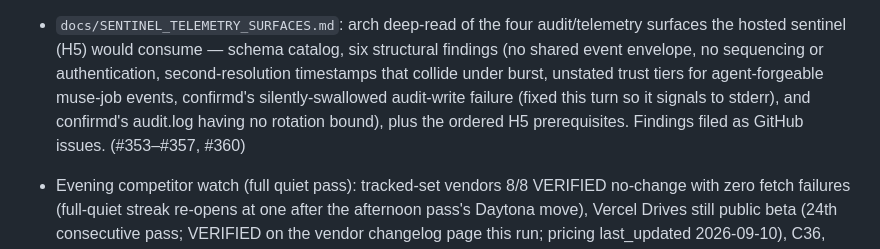
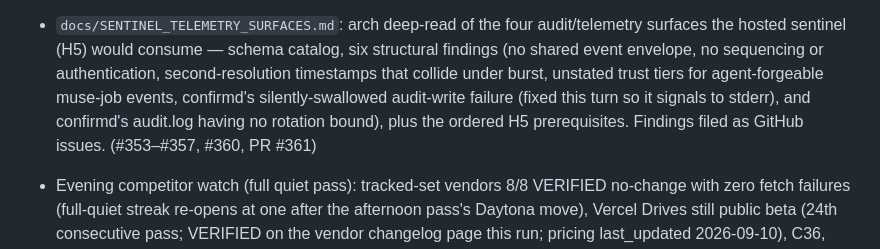
Before and after one commit to ntindle/spark-vm, a Markdown page: CHANGELOG.md, the part around the change. Rendered like a GitHub page.

Commit message:
changelog: append PR number to citation (Engineering delta-review recommendation)

```diff
--- a/CHANGELOG.md
+++ b/CHANGELOG.md
@@ -48,7 +48,7 @@ This changelog only works if entries land with the change, not after it:
   confirmd's silently-swallowed audit-write failure (fixed this turn so
   it signals to stderr), and confirmd's audit.log having no rotation
   bound), plus the ordered H5 prerequisites. Findings filed as GitHub
-  issues. (#353–#357, #360)
+  issues. (#353–#357, #360, PR #361)
 
 - Evening competitor watch (full quiet pass): tracked-set vendors 8/8
   VERIFIED no-change with zero fetch failures (full-quiet streak re-opens
```
